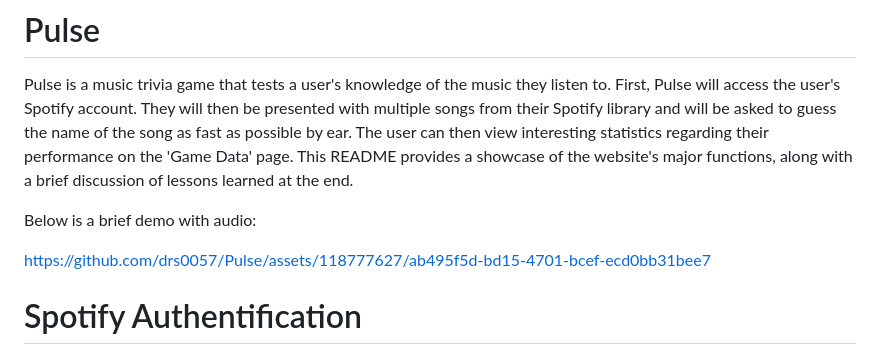
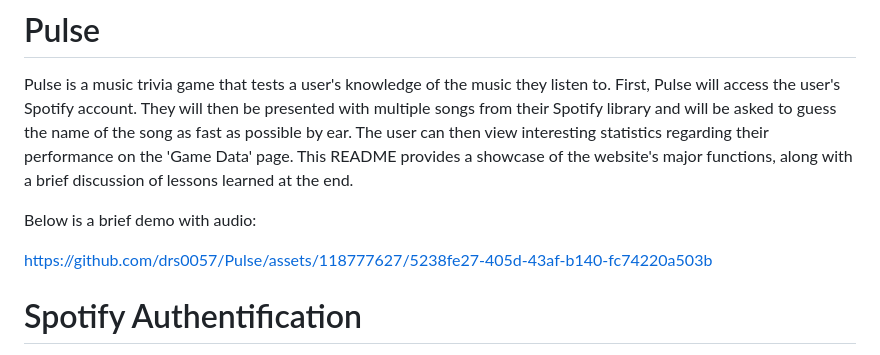
Before and after one commit to drs0057/Pulse, a Markdown page: README.md, the part around the change. Drawn GitHub-style.

Commit message:
Trim demo video in README

```diff
--- a/README.md
+++ b/README.md
@@ -6,7 +6,8 @@ This README provides a showcase of the website's major functions, along with a b
 
 Below is a brief demo with audio:
 
-https://github.com/drs0057/Pulse/assets/118777627/ab495f5d-bd15-4701-bcef-ecd0bb31bee7
+https://github.com/drs0057/Pulse/assets/118777627/5238fe27-405d-43af-b140-fc74220a503b
+
 
 
 # Spotify Authentification
```
